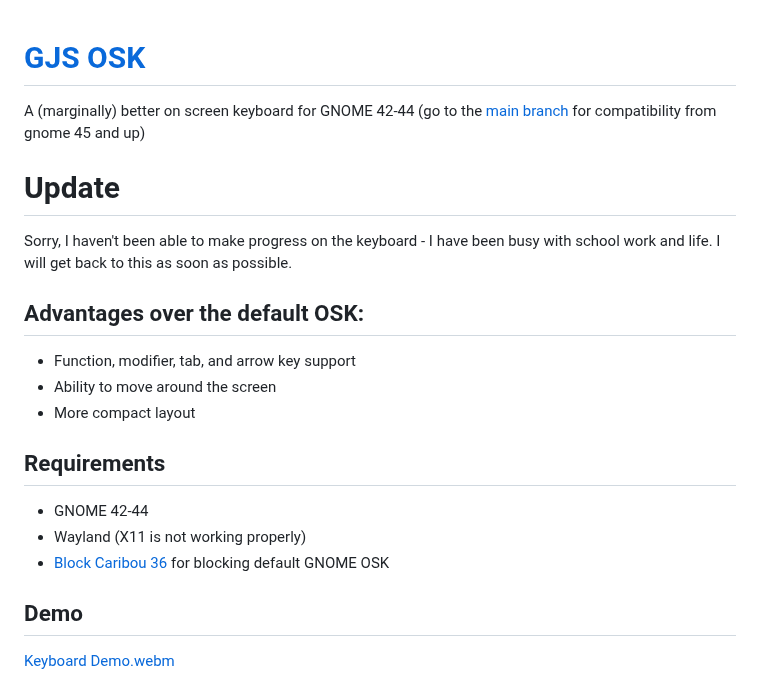
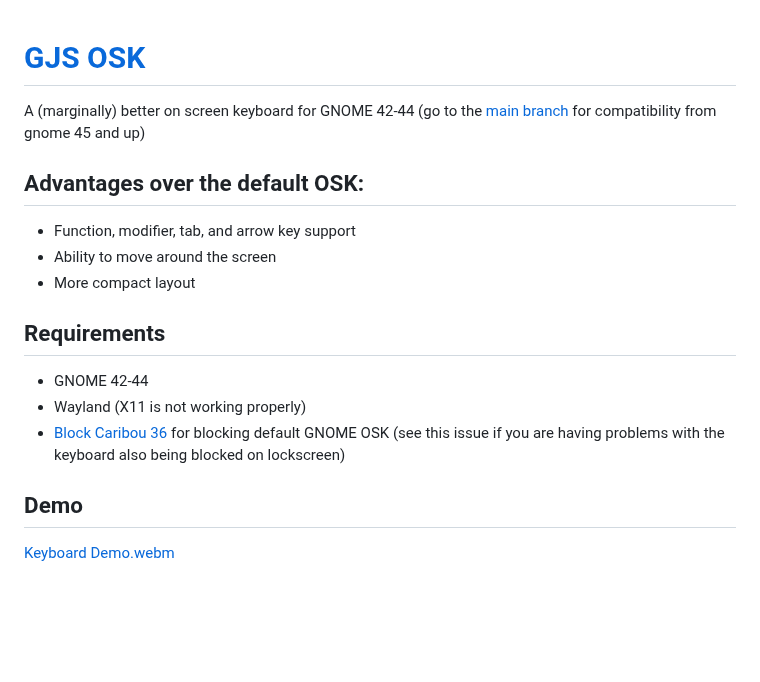
Before and after one commit to Vishram1123/gjs-osk, a Markdown page: README.md, the part around the change. Drawn GitHub-style; blank space fills up the shorter version.

```diff
--- a/README.md
+++ b/README.md
@@ -1,7 +1,5 @@
 # [GJS OSK](https://extensions.gnome.org/extension/5949/gjs-osk/)
 A (marginally) better on screen keyboard for GNOME 42-44 (go to the [main branch](https://github.com/Vishram1123/gjs-osk/) for compatibility from gnome 45 and up)
-# Update
-Sorry, I haven't been able to make progress on the keyboard - I have been busy with school work and life. I will get back to this as soon as possible.
 ## Advantages over the default OSK:
 -	Function, modifier, tab, and arrow key support
 -	Ability to move around the screen
@@ -9,7 +7,7 @@ Sorry, I haven't been able to make progress on the keyboard - I have been busy w
 ## Requirements
 - GNOME 42-44
 - Wayland (X11 is not working properly)
-- [Block Caribou 36](https://extensions.gnome.org/extension/3222/block-caribou-36/) for blocking default GNOME OSK
+- [Block Caribou 36](https://extensions.gnome.org/extension/3222/block-caribou-36/) for blocking default GNOME OSK (see this issue if you are having problems with the keyboard also being blocked on lockscreen)
 ## Demo
 [Keyboard Demo.webm](https://user-images.githubusercontent.com/64966832/210458851-1b91adba-f6e4-4d40-b0d5-dba2c46cc354.webm)
 
```
